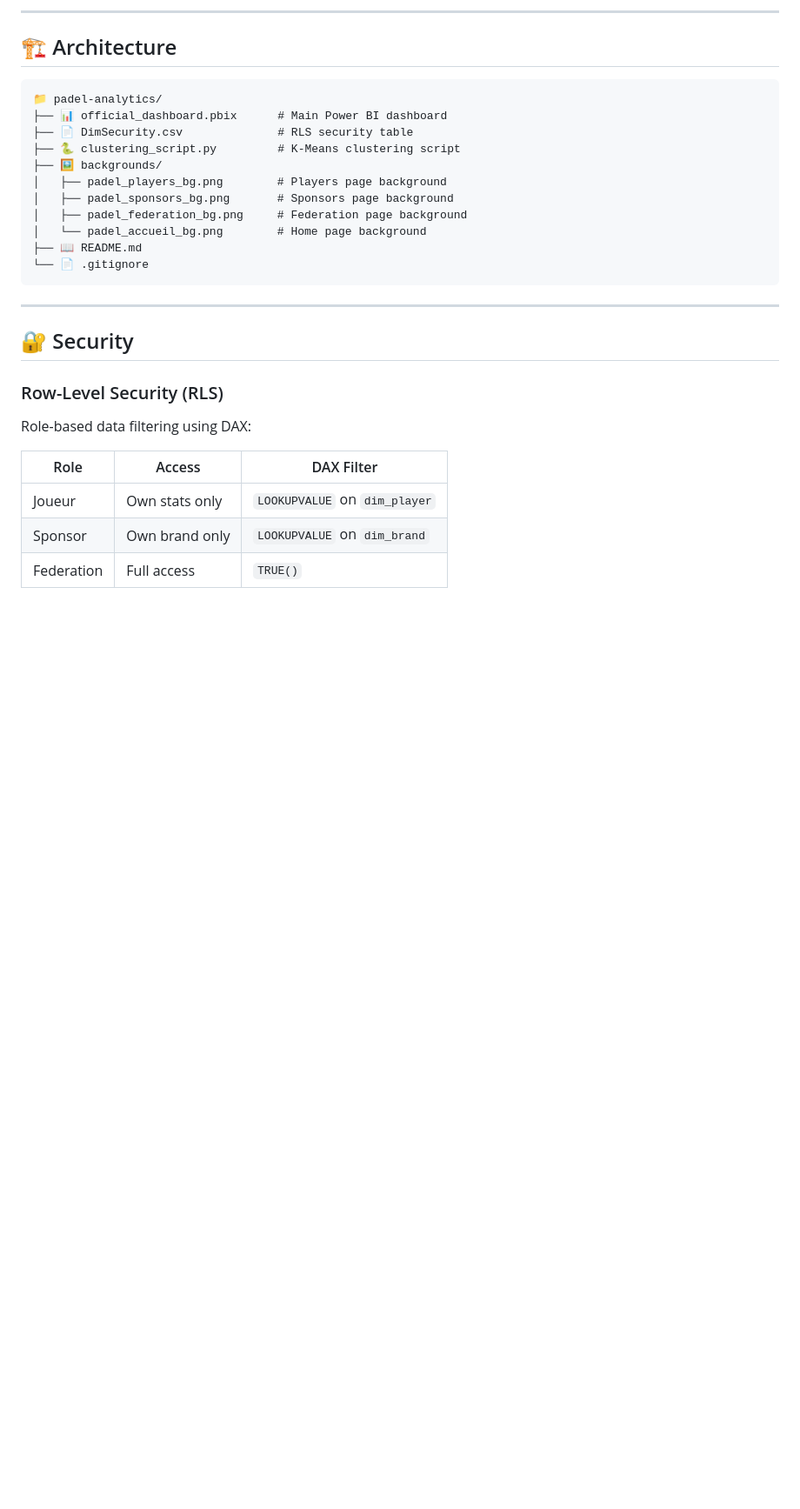
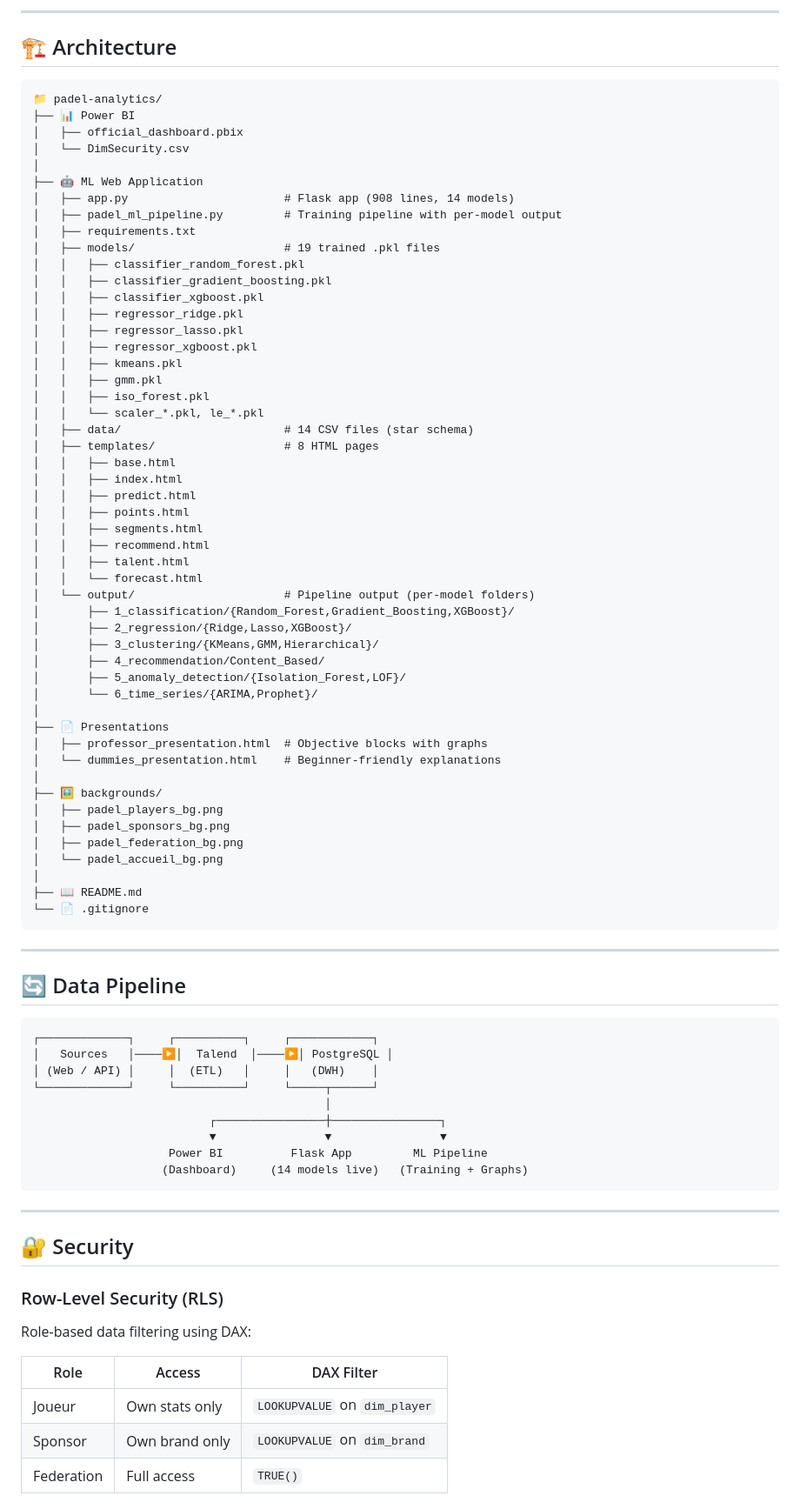
Before and after one commit to khalil0852/Esprit-PI-4erpbi4-Padel-Analytics, a Markdown page: README.md, the part around one of its changes. Shown at 87% size. GitHub-like rendering; blank space fills up the shorter version.

Commit message:
Enhance README with ML platform and project details
Updated README to include ML platform details and enhance project description.

````diff
--- a/README.md
+++ b/README.md
@@ -70,16 +167,71 @@ Players are grouped into 3 performance levels using unsupervised machine learnin
 
 ```
 📁 padel-analytics/
-├── 📊 official_dashboard.pbix      # Main Power BI dashboard
-├── 📄 DimSecurity.csv              # RLS security table
-├── 🐍 clustering_script.py         # K-Means clustering script
+├── 📊 Power BI
+│   ├── official_dashboard.pbix
+│   └── DimSecurity.csv
+│
+├── 🤖 ML Web Application
+│   ├── app.py                       # Flask app (908 lines, 14 models)
+│   ├── padel_ml_pipeline.py         # Training pipeline with per-model output
+│   ├── requirements.txt
+│   ├── models/                      # 19 trained .pkl files
+│   │   ├── classifier_random_forest.pkl
+│   │   ├── classifier_gradient_boosting.pkl
+│   │   ├── classifier_xgboost.pkl
+│   │   ├── regressor_ridge.pkl
+│   │   ├── regressor_lasso.pkl
+│   │   ├── regressor_xgboost.pkl
+│   │   ├── kmeans.pkl
+│   │   ├── gmm.pkl
+│   │   ├── iso_forest.pkl
+│   │   └── scaler_*.pkl, le_*.pkl
+│   ├── data/                        # 14 CSV files (star schema)
+│   ├── templates/                   # 8 HTML pages
+│   │   ├── base.html
+│   │   ├── index.html
+│   │   ├── predict.html
+│   │   ├── points.html
+│   │   ├── segments.html
+│   │   ├── recommend.html
+│   │   ├── talent.html
+│   │   └── forecast.html
+│   └── output/                      # Pipeline output (per-model folders)
+│       ├── 1_classification/{Random_Forest,Gradient_Boosting,XGBoost}/
+│       ├── 2_regression/{Ridge,Lasso,XGBoost}/
+│       ├── 3_clustering/{KMeans,GMM,Hierarchical}/
+│       ├── 4_recommendation/Content_Based/
+│       ├── 5_anomaly_detection/{Isolation_Forest,LOF}/
+│       └── 6_time_series/{ARIMA,Prophet}/
+│
+├── 📄 Presentations
+│   ├── professor_presentation.html  # Objective blocks with graphs
+│   └── dummies_presentation.html    # Beginner-friendly explanations
+│
 ├── 🖼️ backgrounds/
-│   ├── padel_players_bg.png        # Players page background
-│   ├── padel_sponsors_bg.png       # Sponsors page background
-│   ├── padel_federation_bg.png     # Federation page background
-│   └── padel_accueil_bg.png        # Home page background
+│   ├── padel_players_bg.png
+│   ├── padel_sponsors_bg.png
+│   ├── padel_federation_bg.png
+│   └── padel_accueil_bg.png
+│
 ├── 📖 README.md
 └── 📄 .gitignore
+```
+
+---
+
+## 🔄 Data Pipeline
+
+```
+┌─────────────┐     ┌──────────┐     ┌────────────┐
+│   Sources   │────▶│  Talend  │────▶│ PostgreSQL │
+│ (Web / API) │     │  (ETL)   │     │   (DWH)    │
+└─────────────┘     └──────────┘     └─────┬──────┘
+                                           │
+                          ┌────────────────┼────────────────┐
+                          ▼                ▼                ▼
+                    Power BI          Flask App         ML Pipeline
+                   (Dashboard)     (14 models live)   (Training + Graphs)
 ```
 
 ---
````
Also changed, not shown: other parts of README.md (+168 -95 lines).
